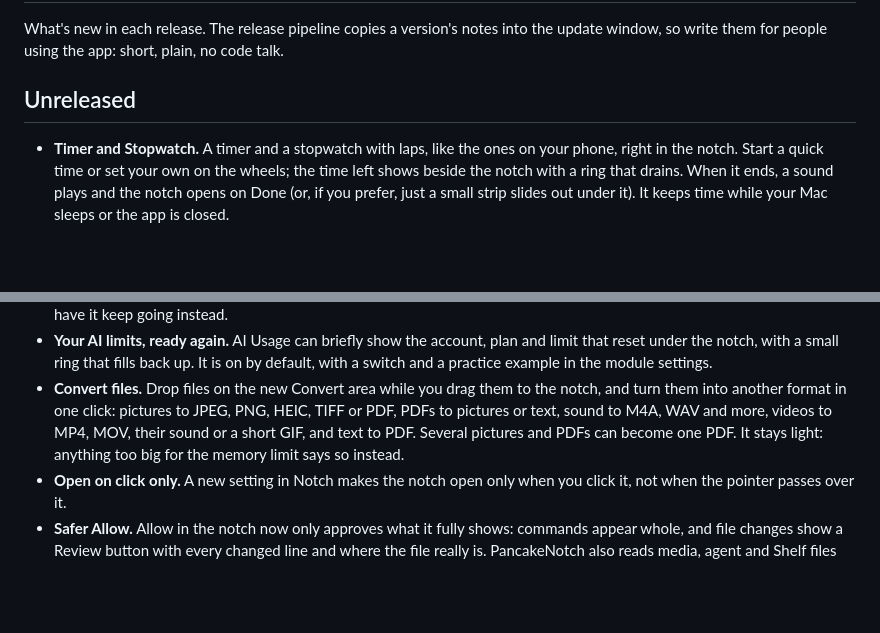
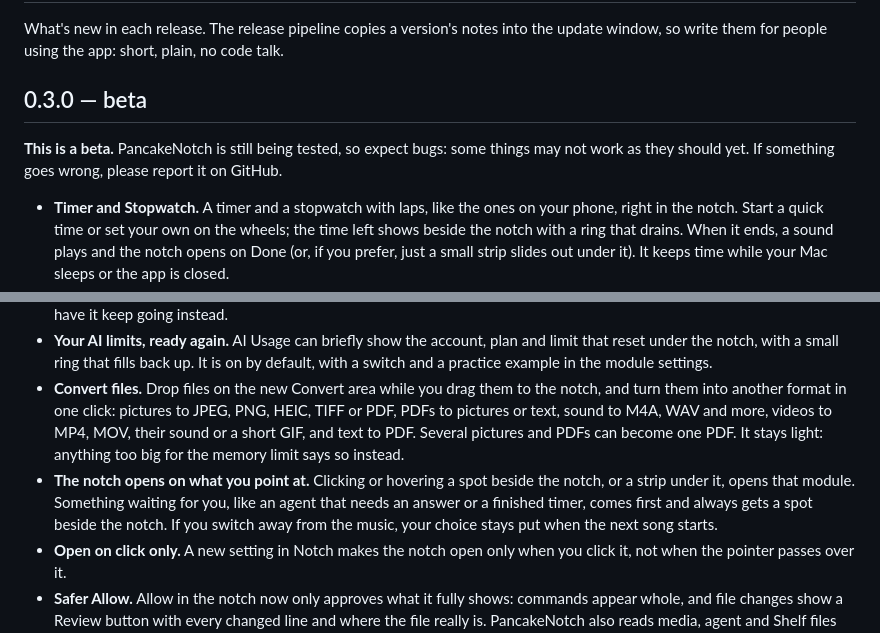
Before and after one commit to sickpancake/PancakeNotch, a Markdown page: CHANGELOG.md, 2 parts joined by grey strips. Drawn GitHub-style; blank space fills up the shorter version.

Commit message:
Changelog: 0.3.0 beta
Names the section 0.3.0 — beta with the beta notice, and adds the notch opening
and ear changes from #38 and #39 (open what you point at, waiting things first,
your choice stays across songs).

Co-Authored-By: Claude Opus 5.5 <noreply@anthropic.com>

```diff
--- a/CHANGELOG.md
+++ b/CHANGELOG.md
@@ -3,12 +3,15 @@
 What's new in each release. The release pipeline copies a version's notes into the update window,
 so write them for people using the app: short, plain, no code talk.
 
-## Unreleased
+## 0.3.0 — beta
+
+**This is a beta.** PancakeNotch is still being tested, so expect bugs: some things may not work as they should yet. If something goes wrong, please report it on GitHub.
 
 - **Timer and Stopwatch.** A timer and a stopwatch with laps, like the ones on your phone, right in the notch. Start a quick time or set your own on the wheels; the time left shows beside the notch with a ring that drains. When it ends, a sound plays and the notch opens on Done (or, if you prefer, just a small strip slides out under it). It keeps time while your Mac sleeps or the app is closed.
 - **Keep Awake.** Keep your Mac from falling asleep for 30 minutes to 4 hours, or until you stop it, right from the notch or the menu bar. It also turns on by itself while an AI agent works or the Shelf converts a file, and stops 2 minutes after. A coffee cup beside the notch shows it's on. By default the screen stays on (so it won't lock by itself); choose Can sleep to let it dim and lock while your Mac keeps working. It stops when the battery gets low and comes back on when you plug in; you can have it keep going instead.
 - **Your AI limits, ready again.** AI Usage can briefly show the account, plan and limit that reset under the notch, with a small ring that fills back up. It is on by default, with a switch and a practice example in the module settings.
 - **Convert files.** Drop files on the new Convert area while you drag them to the notch, and turn them into another format in one click: pictures to JPEG, PNG, HEIC, TIFF or PDF, PDFs to pictures or text, sound to M4A, WAV and more, videos to MP4, MOV, their sound or a short GIF, and text to PDF. Several pictures and PDFs can become one PDF. It stays light: anything too big for the memory limit says so instead.
+- **The notch opens on what you point at.** Clicking or hovering a spot beside the notch, or a strip under it, opens that module. Something waiting for you, like an agent that needs an answer or a finished timer, comes first and always gets a spot beside the notch. If you switch away from the music, your choice stays put when the next song starts.
 - **Open on click only.** A new setting in Notch makes the notch open only when you click it, not when the pointer passes over it.
 - **Safer Allow.** Allow in the notch now only approves what it fully shows: commands appear whole, and file changes show a Review button with every changed line and where the file really is. PancakeNotch also reads media, agent and Shelf files more carefully.
 - **Fixes.** A strip under the notch no longer brings up the last module you used beside it, the notch opens early for drags from Finder and the Dock, helpers stay under the right conversation, the Shelf works from the keyboard (arrow keys, Tab, choosing items to remove), Convert says honestly when the Shelf is full, AI Usage totals update when the day changes, and VoiceOver reads commands with their real line breaks.
```
